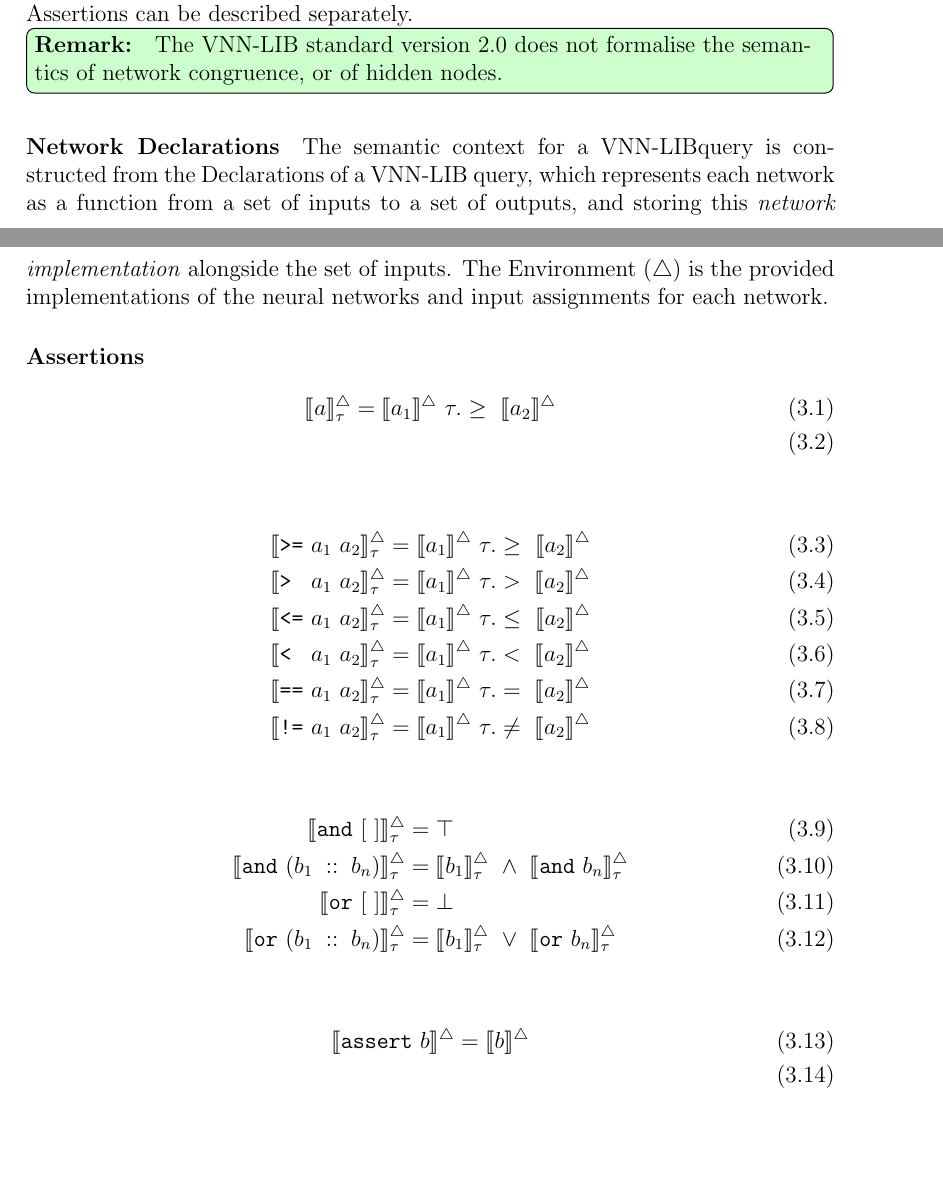
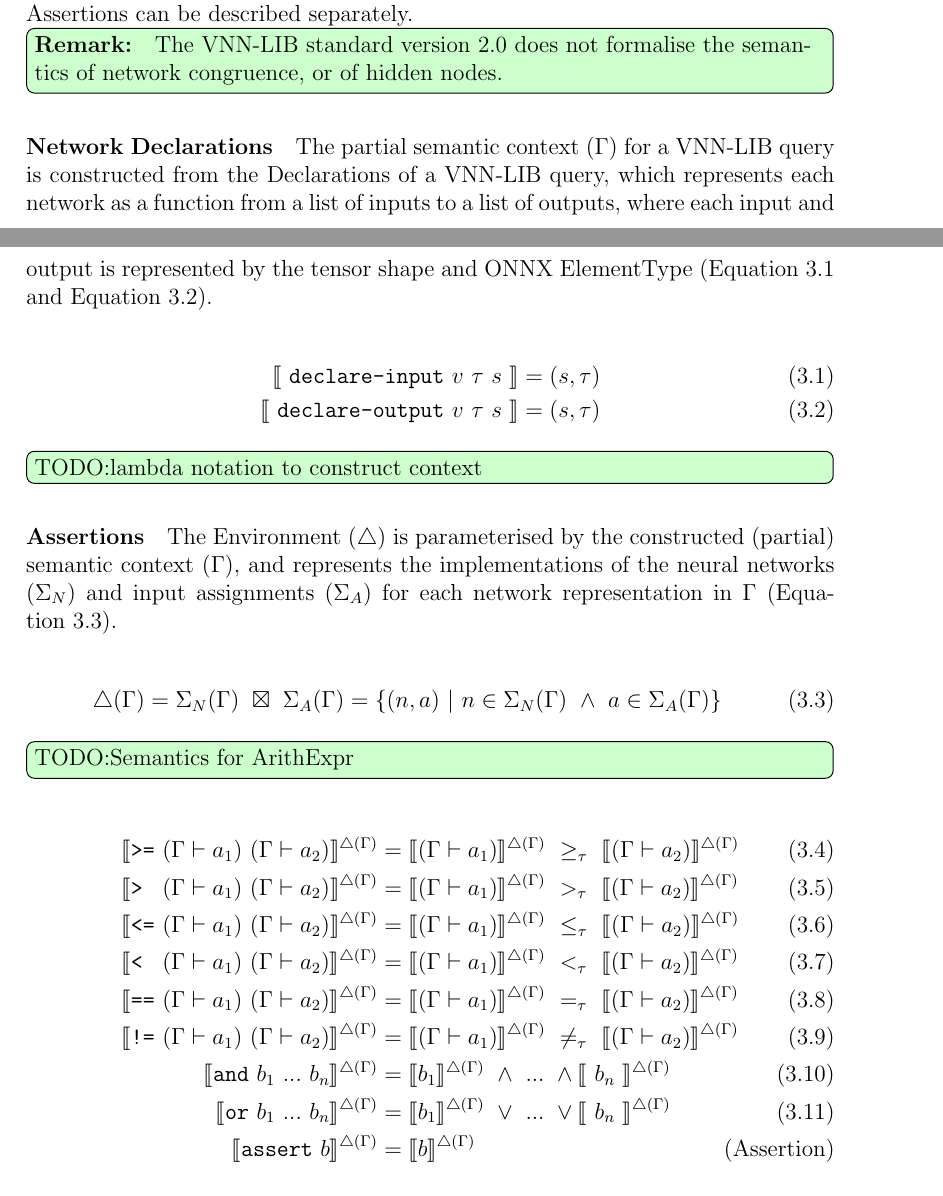
Before and after one commit to VNNLIB/VNNLIB-Standard, a LaTeX thesis (document/main.tex, which reads document/chapters/query_language.tex): two parts of pages 21 and 22 of 37, joined at a grey line, cut so that both start at the same text, the shorter picture padded with empty space. Compiled offline with pdfLaTeX.

Commit message:
Some updates to the semantics

```diff
--- a/document/chapters/query_language.tex
+++ b/document/chapters/query_language.tex
@@ -397,31 +397,35 @@ The semantics are only well-defined if the query is well-scoped and well-typed,
 }
 
 \paragraph{Network Declarations}
-The semantic context for a \vnnlib query is constructed from the Declarations of a \vnnlib{} query, which represents each network as a function from a set of inputs to a set of outputs, and storing this \textit{network implementation} alongside the set of inputs.
-The Environment ($\triangle$) is the provided implementations of the neural networks and input assignments for each network.
+The partial semantic context ($\Gamma$) for a \vnnlib{} query is constructed from the Declarations of a \vnnlib{} query, which represents each network as a function from a list of inputs to a list of outputs, where each input and output is represented by the tensor shape and ONNX ElementType (\autoref{eq:declInput} and \autoref{eq:declOutput}).
+
+\begin{align}
+    \llbracket~\texttt{declare-input}~v~\tau~s~\rrbracket &= (s, \tau) \label{eq:declInput}\\
+    \llbracket~\texttt{declare-output}~v~\tau~s~\rrbracket &= (s, \tau) \label{eq:declOutput}
+\end{align}
+
+\mytodo{lambda notation to construct context}
 
 \paragraph{Assertions}
+The Environment ($\triangle$) is parameterised by the constructed (partial) semantic context ($\Gamma$), and represents the implementations of the neural networks ($\Sigma_N$) and input assignments ($\Sigma_A$) for each network representation in $\Gamma$ (\autoref{eq:Environment}).
+
+\begin{align} \label{eq:Environment}
+    \triangle (\Gamma) = \Sigma_N(\Gamma)~\boxtimes~\Sigma_A(\Gamma) &= \{(n, a)~|~n \in \Sigma_N(\Gamma)~\land~a \in \Sigma_A(\Gamma)\}
+\end{align}
+
+\mytodo{Semantics for ArithExpr}
 
 \begin{align}
-    \llbracket a \rrbracket_{\tau}^{\triangle} &= \llbracket a_1 \rrbracket^{\triangle}~\tau.\geq~\llbracket a_2 \rrbracket^{\triangle}\\
+    \llbracket \text{\texttt{>=}}~(\Gamma\vdash{a_1})~(\Gamma\vdash{a_2}) \rrbracket^{\triangle(\Gamma)} &= \llbracket (\Gamma\vdash{a_1}) \rrbracket^{\triangle(\Gamma)}~\geq_\tau~\llbracket (\Gamma\vdash{a_2}) \rrbracket^{\triangle(\Gamma)}\\
+    \llbracket \text{\texttt{> }}~(\Gamma\vdash{a_1})~(\Gamma\vdash{a_2}) \rrbracket^{\triangle(\Gamma)} &= \llbracket (\Gamma\vdash{a_1}) \rrbracket^{\triangle(\Gamma)}~>_\tau~\llbracket (\Gamma\vdash{a_2}) \rrbracket^{\triangle(\Gamma)}\\
+    \llbracket \text{\texttt{<=}}~(\Gamma\vdash{a_1})~(\Gamma\vdash{a_2}) \rrbracket^{\triangle(\Gamma)} &= \llbracket (\Gamma\vdash{a_1}) \rrbracket^{\triangle(\Gamma)}~\leq_\tau~\llbracket (\Gamma\vdash{a_2}) \rrbracket^{\triangle(\Gamma)}\\
+    \llbracket \text{\texttt{< }}~(\Gamma\vdash{a_1})~(\Gamma\vdash{a_2}) \rrbracket^{\triangle(\Gamma)} &= \llbracket (\Gamma\vdash{a_1}) \rrbracket^{\triangle(\Gamma)}~<_\tau~\llbracket (\Gamma\vdash{a_2}) \rrbracket^{\triangle(\Gamma)}\\
+    \llbracket \text{\texttt{==}}~(\Gamma\vdash{a_1})~(\Gamma\vdash{a_2}) \rrbracket^{\triangle(\Gamma)} &= \llbracket (\Gamma\vdash{a_1}) \rrbracket^{\triangle(\Gamma)}~=_\tau~\llbracket (\Gamma\vdash{a_2}) \rrbracket^{\triangle(\Gamma)}\\
+    \llbracket \text{\texttt{!=}}~(\Gamma\vdash{a_1})~(\Gamma\vdash{a_2}) \rrbracket^{\triangle(\Gamma)} &= \llbracket (\Gamma\vdash{a_1}) \rrbracket^{\triangle(\Gamma)}~\neq_\tau~\llbracket (\Gamma\vdash{a_2}) \rrbracket^{\triangle(\Gamma)} \\
+    \llbracket \text{\texttt{and}}~b_1~...~b_n\rrbracket^{\triangle(\Gamma)} &= \llbracket b_1 \rrbracket^{\triangle(\Gamma)}~\land~...~\land\llbracket~b_n~\rrbracket^{\triangle(\Gamma)}\\
+    \llbracket \text{\texttt{or}}~b_1~...~b_n\rrbracket^{\triangle(\Gamma)} &= \llbracket b_1 \rrbracket^{\triangle(\Gamma)}~\lor~...~\lor\llbracket~b_n~\rrbracket^{\triangle(\Gamma)}\\
+    \llbracket \text{\texttt{assert}}~b\rrbracket^{\triangle(\Gamma)} &= \llbracket b \rrbracket^{\triangle(\Gamma)} \tag{Assertion}
 \end{align}
 
-\begin{align}
-    \llbracket \text{\texttt{>=}}~a_1~a_2 \rrbracket_{\tau}^{\triangle} &= \llbracket a_1 \rrbracket^{\triangle}~\tau.\geq~\llbracket a_2 \rrbracket^{\triangle}\\
-    \llbracket \text{\texttt{> }}~a_1~a_2 \rrbracket_{\tau}^{\triangle} &= \llbracket a_1 \rrbracket^{\triangle}~\tau.>~\llbracket a_2 \rrbracket^{\triangle}\\
-    \llbracket \text{\texttt{<=}}~a_1~a_2 \rrbracket_{\tau}^{\triangle} &= \llbracket a_1 \rrbracket^{\triangle}~\tau.\leq~\llbracket a_2 \rrbracket^{\triangle}\\
-    \llbracket \text{\texttt{< }}~a_1~a_2 \rrbracket_{\tau}^{\triangle} &= \llbracket a_1 \rrbracket^{\triangle}~\tau.<~\llbracket a_2 \rrbracket^{\triangle}\\
-    \llbracket \text{\texttt{==}}~a_1~a_2 \rrbracket_{\tau}^{\triangle} &= \llbracket a_1 \rrbracket^{\triangle}~\tau.=~\llbracket a_2 \rrbracket^{\triangle}\\
-    \llbracket \text{\texttt{!=}}~a_1~a_2 \rrbracket_{\tau}^{\triangle} &= \llbracket a_1 \rrbracket^{\triangle}~\tau.\neq~\llbracket a_2 \rrbracket^{\triangle}
-\end{align}
-
-\begin{align}
-    \llbracket \text{\texttt{and}}~[~]\rrbracket_{\tau}^{\triangle} &= \top \\
-    \llbracket \text{\texttt{and}}~(b_1~\mathbin{::}~b_n)\rrbracket_{\tau}^{\triangle} &= \llbracket b_1 \rrbracket_{\tau}^{\triangle}~\land~\llbracket \text{\texttt{and}}~b_n \rrbracket_{\tau}^{\triangle}\\
-    \llbracket \text{\texttt{or}}~[~]\rrbracket_{\tau}^{\triangle} &= \bot \\
-    \llbracket \text{\texttt{or}}~(b_1~\mathbin{::}~b_n)\rrbracket_{\tau}^{\triangle} &= \llbracket b_1 \rrbracket_{\tau}^{\triangle}~\lor~\llbracket \text{\texttt{or}}~b_n \rrbracket_{\tau}^{\triangle}
-\end{align}
-
-\begin{align}
-    \llbracket \text{\texttt{assert}}~b\rrbracket^{\triangle} &= \llbracket b \rrbracket^{\triangle} \\
-\end{align}
+\paragraph{Query}
+\mytodo{Semantics of Query}
```
